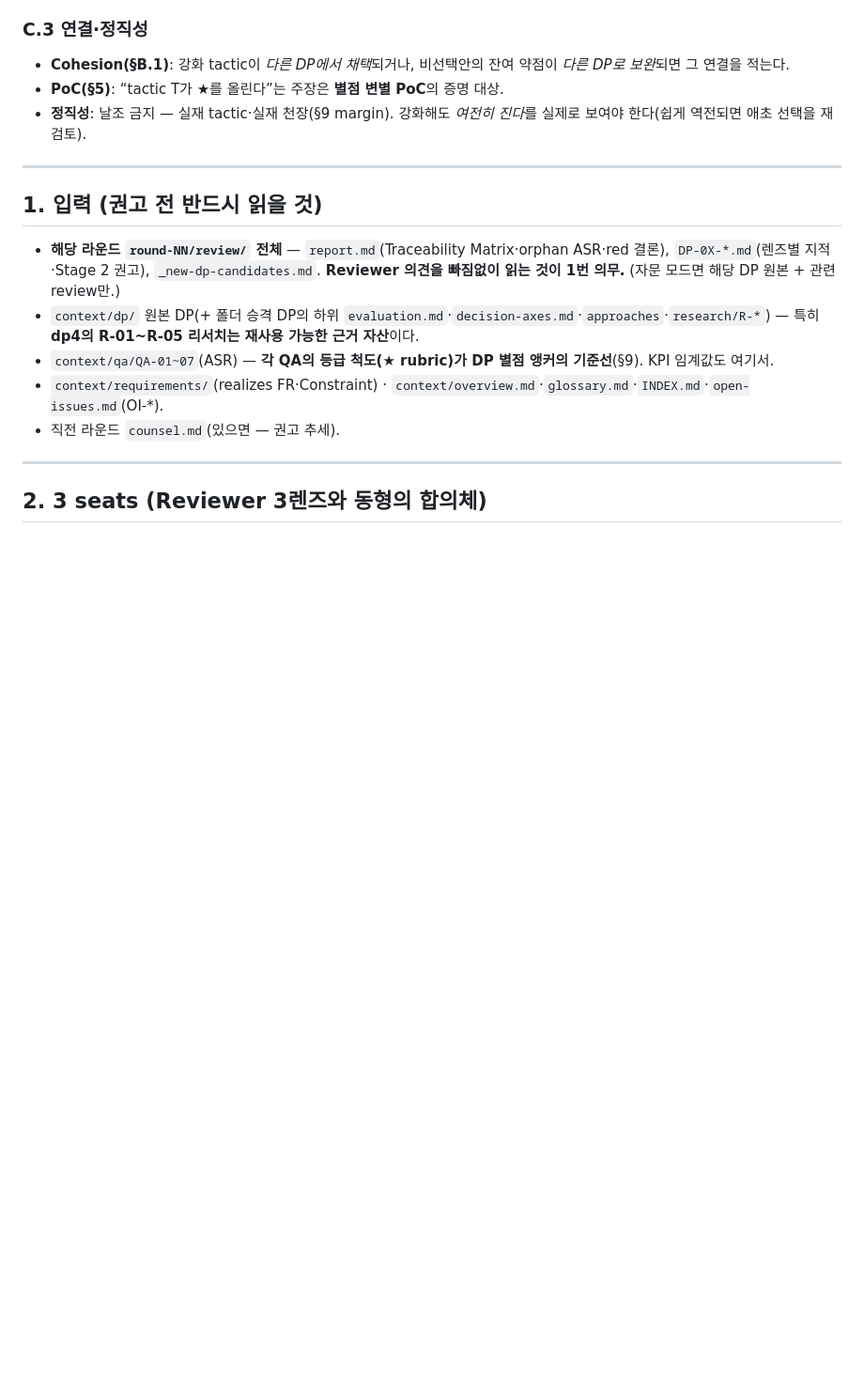
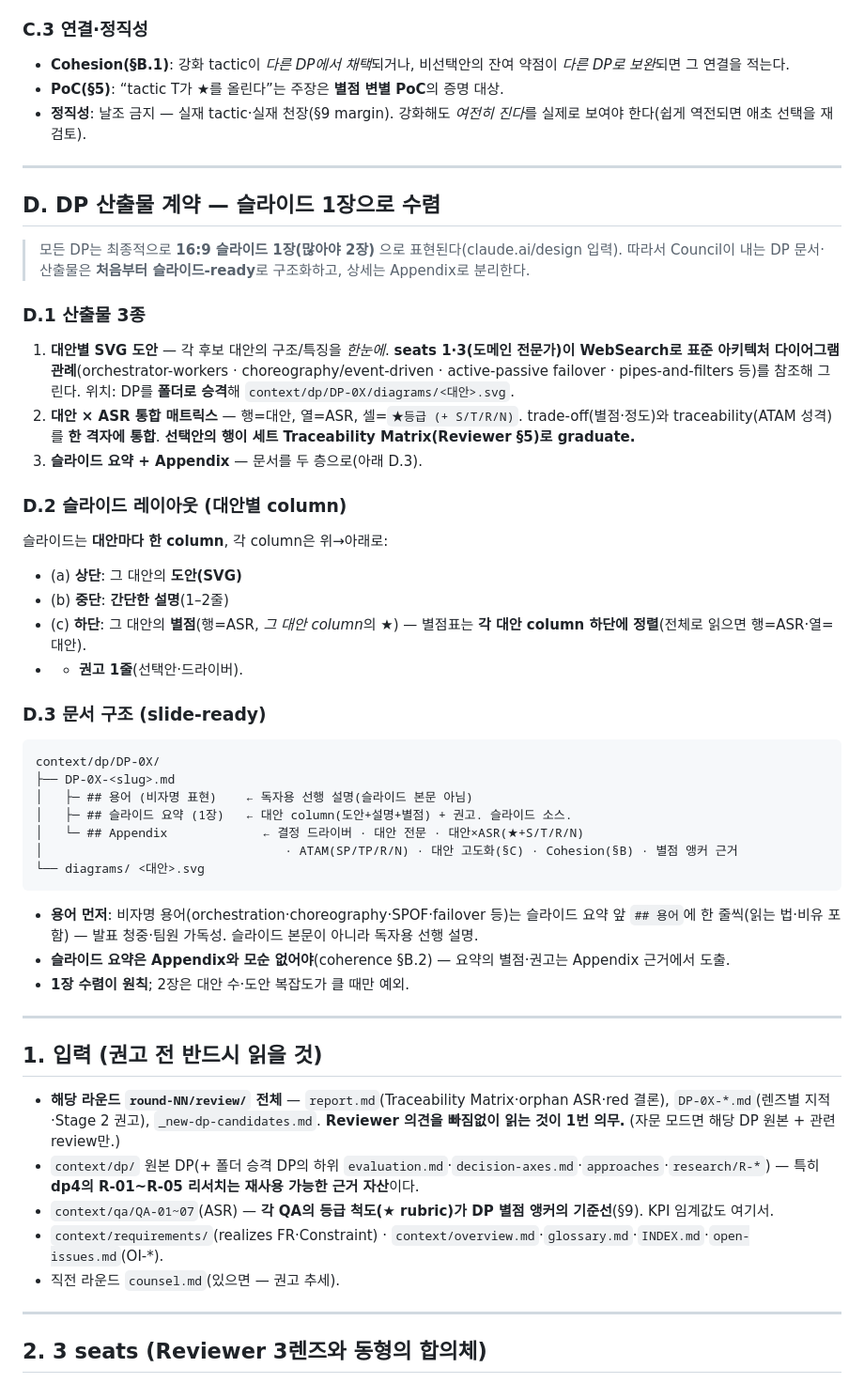
Before and after one commit to sj-meliora/archi-team-project, a Markdown page: discussion/dp/Council.md, the part around the change. Shown at 94% size. GitHub-like rendering; blank space fills up the shorter version.

Commit message:
feat(discussion): DP 산출물 계약 (§D 슬라이드 1장·SVG 도안·용어 선행) + Reviewer 점검
Council.md §D: 모든 DP는 16:9 슬라이드 1장으로 수렴 — 대안별 SVG 도안(seats1·3 web-referenced)·대안×ASR 통합 매트릭스(★+S/T/R/N)·슬라이드 요약(대안 column: 도안+설명+별점)+Appendix·문서 첫 섹션 ## 용어(읽는 법·비유). Reviewer.md: '슬라이드 수렴·도안' 점검 한 줄 추가.

Co-Authored-By: Claude Opus 4.8 (1M context) <noreply@anthropic.com>

````diff
--- a/discussion/dp/Council.md
+++ b/discussion/dp/Council.md
@@ -102,6 +102,38 @@ DP는 고립된 섬이 아니다. 각 DP는 다른 DP와의 관계를 본문에
 - **Cohesion(§B.1)**: 강화 tactic이 *다른 DP에서 채택*되거나, 비선택안의 잔여 약점이 *다른 DP로 보완*되면 그 연결을 적는다.
 - **PoC(§5)**: “tactic T가 ★를 올린다”는 주장은 **별점 변별 PoC**의 증명 대상.
 - **정직성**: 날조 금지 — 실재 tactic·실재 천장(§9 margin). 강화해도 *여전히 진다*를 실제로 보여야 한다(쉽게 역전되면 애초 선택을 재검토).
+
+---
+
+## D. DP 산출물 계약 — 슬라이드 1장으로 수렴
+
+> 모든 DP는 최종적으로 **16:9 슬라이드 1장(많아야 2장)** 으로 표현된다(claude.ai/design 입력). 따라서 Council이 내는 DP 문서·산출물은 **처음부터 슬라이드-ready**로 구조화하고, 상세는 Appendix로 분리한다.
+
+### D.1 산출물 3종
+1. **대안별 SVG 도안** — 각 후보 대안의 구조/특징을 *한눈에*. **seats 1·3(도메인 전문가)이 WebSearch로 표준 아키텍처 다이어그램 관례**(orchestrator-workers · choreography/event-driven · active-passive failover · pipes-and-filters 등)를 참조해 그린다. 위치: DP를 **폴더로 승격**해 `context/dp/DP-0X/diagrams/<대안>.svg`.
+2. **대안 × ASR 통합 매트릭스** — 행=대안, 열=ASR, 셀=`★등급 (+ S/T/R/N)`. trade-off(별점·정도)와 traceability(ATAM 성격)를 **한 격자에 통합**. **선택안의 행이 세트 Traceability Matrix(Reviewer §5)로 graduate.**
+3. **슬라이드 요약 + Appendix** — 문서를 두 층으로(아래 D.3).
+
+### D.2 슬라이드 레이아웃 (대안별 column)
+슬라이드는 **대안마다 한 column**, 각 column은 위→아래로:
+- (a) **상단**: 그 대안의 **도안(SVG)**
+- (b) **중단**: **간단한 설명**(1–2줄)
+- (c) **하단**: 그 대안의 **별점**(행=ASR, *그 대안 column*의 ★) — 별점표는 **각 대안 column 하단에 정렬**(전체로 읽으면 행=ASR·열=대안).
+- + **권고 1줄**(선택안·드라이버).
+
+### D.3 문서 구조 (slide-ready)
+```
+context/dp/DP-0X/
+├── DP-0X-<slug>.md
+│   ├─ ## 용어 (비자명 표현)    ← 독자용 선행 설명(슬라이드 본문 아님)
+│   ├─ ## 슬라이드 요약 (1장)   ← 대안 column(도안+설명+별점) + 권고. 슬라이드 소스.
+│   └─ ## Appendix             ← 결정 드라이버 · 대안 전문 · 대안×ASR(★+S/T/R/N)
+│                                 · ATAM(SP/TP/R/N) · 대안 고도화(§C) · Cohesion(§B) · 별점 앵커 근거
+└── diagrams/ <대안>.svg
+```
+- **용어 먼저**: 비자명 용어(orchestration·choreography·SPOF·failover 등)는 슬라이드 요약 앞 `## 용어`에 한 줄씩(읽는 법·비유 포함) — 발표 청중·팀원 가독성. 슬라이드 본문이 아니라 독자용 선행 설명.
+- **슬라이드 요약은 Appendix와 모순 없어야**(coherence §B.2) — 요약의 별점·권고는 Appendix 근거에서 도출.
+- **1장 수렴이 원칙**; 2장은 대안 수·도안 복잡도가 클 때만 예외.
 
 ---
 
````
Also changed, not shown: discussion/dp/Reviewer.md (+1 -0 lines).
